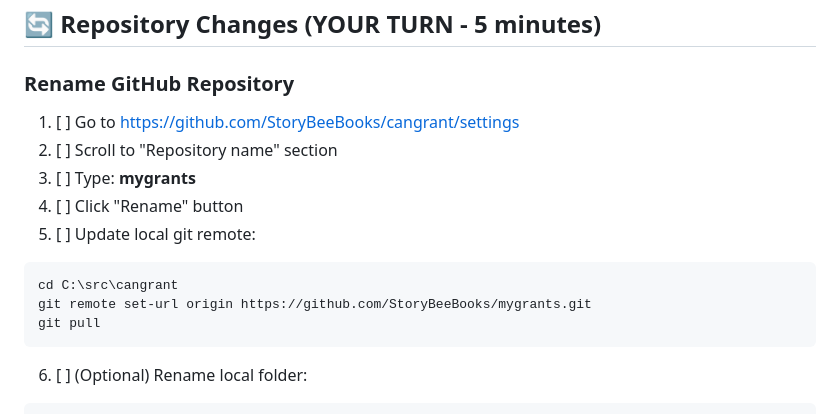
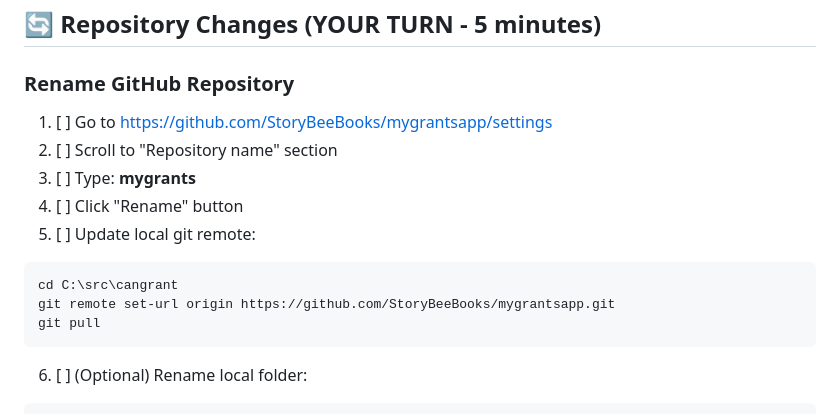
Before and after one commit to StoryBeeBooks/cangrant, a Markdown page: ACTION_CHECKLIST.md, the part around the change. GitHub-like rendering.

````diff
--- a/ACTION_CHECKLIST.md
+++ b/ACTION_CHECKLIST.md
@@ -19,7 +19,7 @@ Copy this checklist and check off items as you complete them!
 
 ### Rename GitHub Repository
 
-1. [ ] Go to https://github.com/StoryBeeBooks/cangrant/settings
+1. [ ] Go to https://github.com/StoryBeeBooks/mygrantsapp/settings
 2. [ ] Scroll to "Repository name" section
 3. [ ] Type: **mygrants**
 4. [ ] Click "Rename" button
@@ -27,7 +27,7 @@ Copy this checklist and check off items as you complete them!
 
 ```powershell
 cd C:\src\cangrant
-git remote set-url origin https://github.com/StoryBeeBooks/mygrants.git
+git remote set-url origin https://github.com/StoryBeeBooks/mygrantsapp.git
 git pull
 ```
 
````
Also changed, not shown: GITHUB_RENAME_GUIDE.md (+8 -8 lines), REBRAND_SUMMARY.md (+2 -2 lines).
